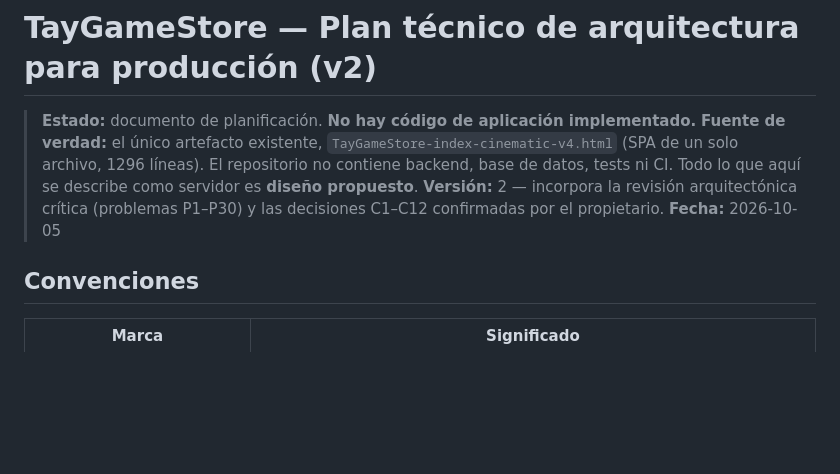
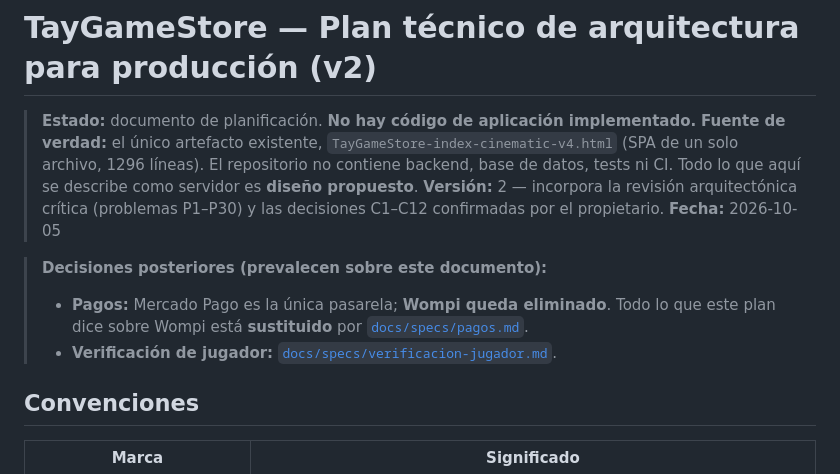
Before and after one commit to donaslydelahoz231-create/TayGameStore, a Markdown page: docs/PLAN-ARQUITECTURA.md, the part around the change. Rendered like a GitHub page; blank space fills up the shorter version.

```diff
--- a/docs/PLAN-ARQUITECTURA.md
+++ b/docs/PLAN-ARQUITECTURA.md
@@ -4,6 +4,11 @@
 > **Fuente de verdad:** el único artefacto existente, `TayGameStore-index-cinematic-v4.html` (SPA de un solo archivo, 1296 líneas). El repositorio no contiene backend, base de datos, tests ni CI. Todo lo que aquí se describe como servidor es **diseño propuesto**.
 > **Versión:** 2 — incorpora la revisión arquitectónica crítica (problemas P1–P30) y las decisiones C1–C12 confirmadas por el propietario.
 > **Fecha:** 2026-10-05
+
+> **Decisiones posteriores (prevalecen sobre este documento):**
+> - **Pagos:** Mercado Pago es la única pasarela; **Wompi queda eliminado**. Todo lo que este
+>   plan dice sobre Wompi está **sustituido** por [`docs/specs/pagos.md`](specs/pagos.md).
+> - **Verificación de jugador:** [`docs/specs/verificacion-jugador.md`](specs/verificacion-jugador.md).
 
 ## Convenciones
 
```
Also changed, not shown: docs/specs/pagos.md (added, +46 -0 lines).
